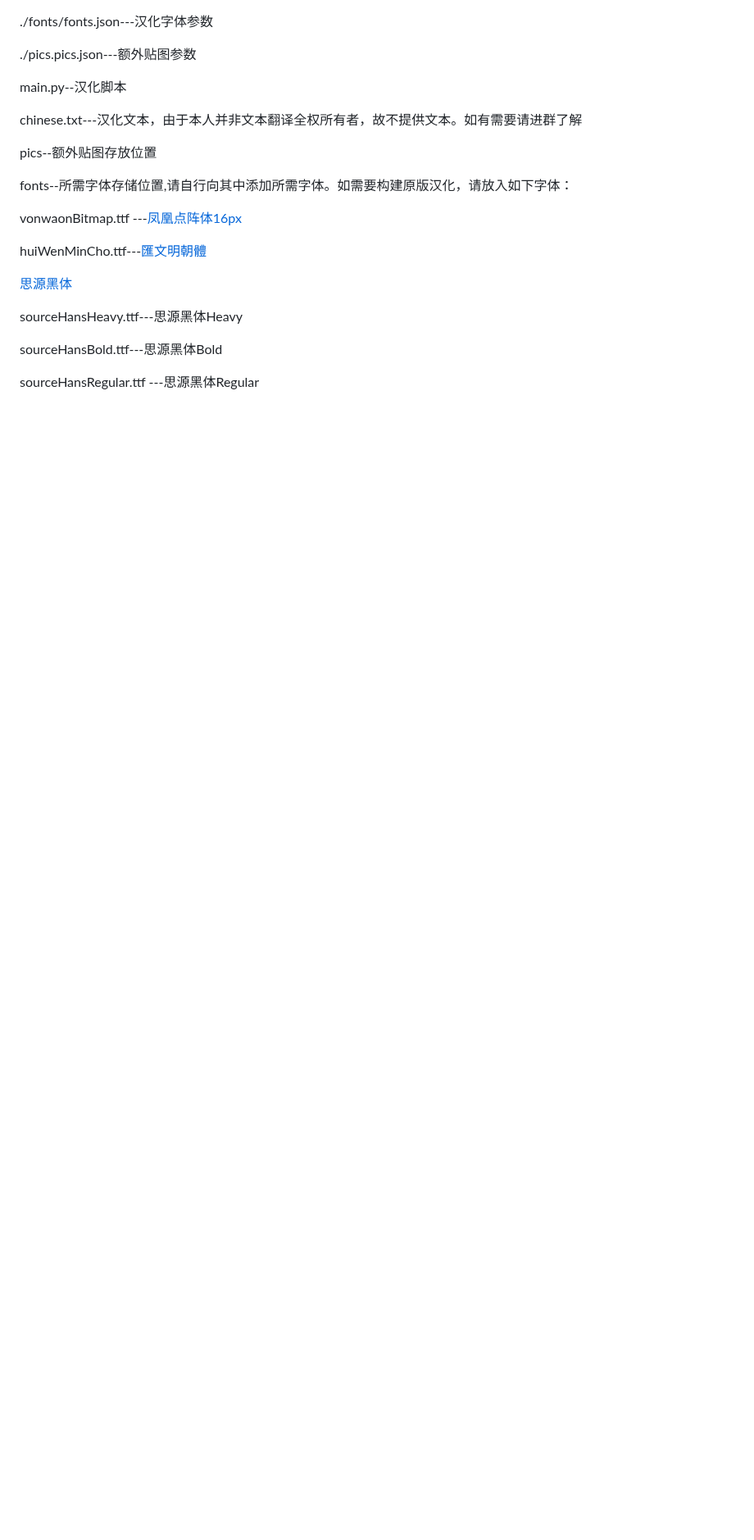
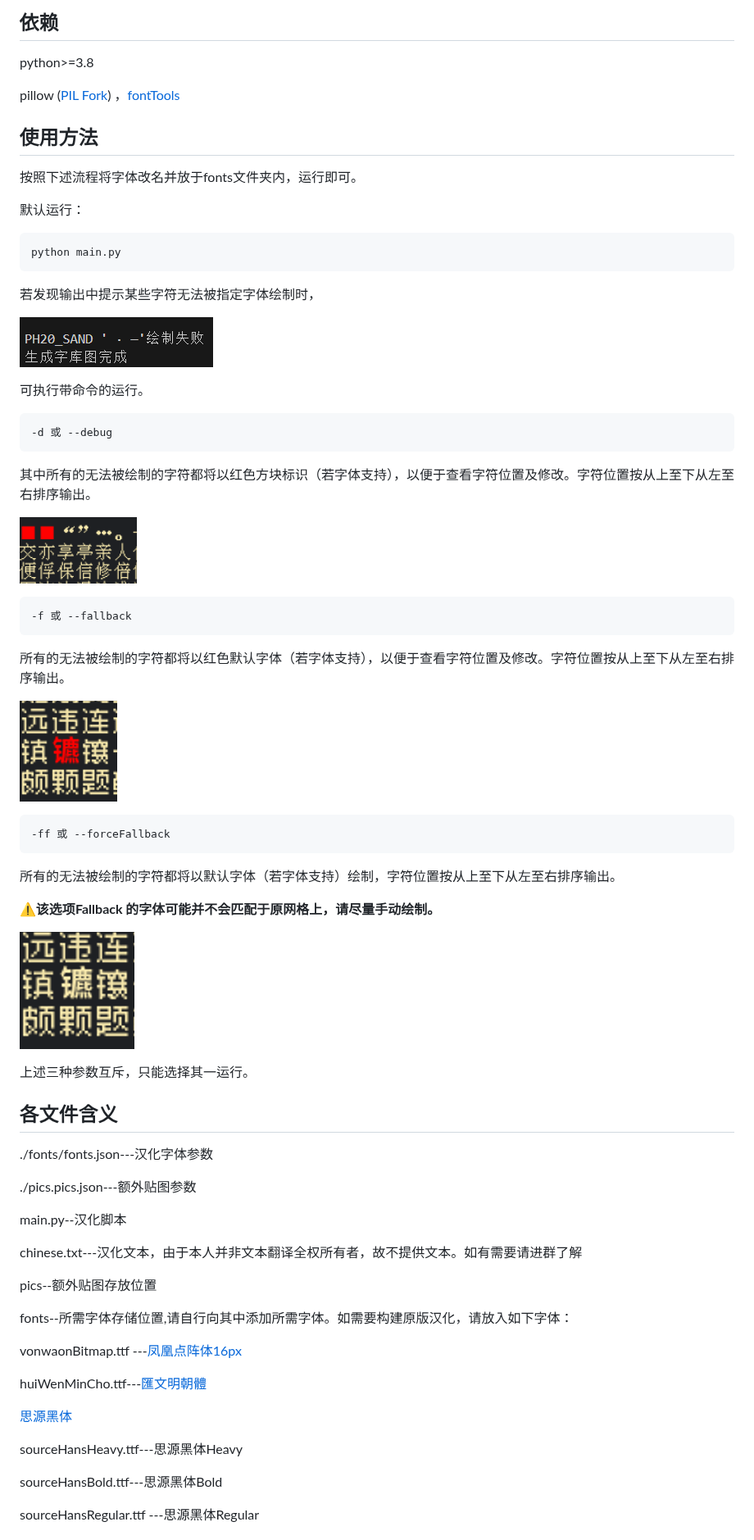
Before and after one commit to Xchiliarch/Highfleet-Chinese-localization, a Markdown page: src/README.md, the part around one of its changes. Shown at 82% size. GitHub-like rendering; pictures changed too: Screenshots/debug1.png (added), Screenshots/debug2.png (added), Screenshots/fallback.png (added); blank space fills up the shorter version.

````diff
--- a/src/README.md
+++ b/src/README.md
@@ -1,3 +1,63 @@
+## 依赖
+
+python>=3.8
+
+pillow ([PIL Fork](https://pillow.readthedocs.io/en/stable/installation.html)) ，[fontTools](https://fonttools.readthedocs.io/en/latest/)
+
+
+
+## 使用方法
+
+按照下述流程将字体改名并放于fonts文件夹内，运行即可。
+
+默认运行：
+
+```
+python main.py
+```
+
+若发现输出中提示某些字符无法被指定字体绘制时，
+
+![debug2](../Screenshots/debug2.png)
+
+可执行带命令的运行。
+
+```
+-d 或 --debug
+```
+
+其中所有的无法被绘制的字符都将以红色方块标识（若字体支持），以便于查看字符位置及修改。字符位置按从上至下从左至右排序输出。
+
+
+
+![debug1](../Screenshots/debug1.png)
+
+
+
+```
+-f 或 --fallback
+```
+
+所有的无法被绘制的字符都将以红色默认字体（若字体支持），以便于查看字符位置及修改。字符位置按从上至下从左至右排序输出。
+
+![fallback](../Screenshots/fallback.png)
+
+```
+-ff 或 --forceFallback
+```
+
+所有的无法被绘制的字符都将以默认字体（若字体支持）绘制，字符位置按从上至下从左至右排序输出。
+
+⚠️**该选项Fallback 的字体可能并不会匹配于原网格上，请尽量手动绘制。**
+
+![fallback](../Screenshots/forceFallback.png)
+
+上述三种参数互斥，只能选择其一运行。
+
+
+
+## 各文件含义
+
 ./fonts/fonts.json---汉化字体参数
 
 ./pics.pics.json---额外贴图参数
@@ -14,6 +74,8 @@ vonwaonBitmap.ttf ---[凤凰点阵体16px](https://timothyqiu.itch.io/vonwaon-bi
 
 huiWenMinCho.ttf---[匯文明朝體](https://zhuanlan.zhihu.com/p/344103391)
 
+
+
 [思源黑体](https://github.com/adobe-fonts/source-han-sans/releases/download/2.004R/SourceHanSansCN.zip)
 
 sourceHansHeavy.ttf---思源黑体Heavy
````
Also changed, not shown: other parts of src/README.md (+4 -0 lines), Screenshots/fonts.png (added), 2 other files.
